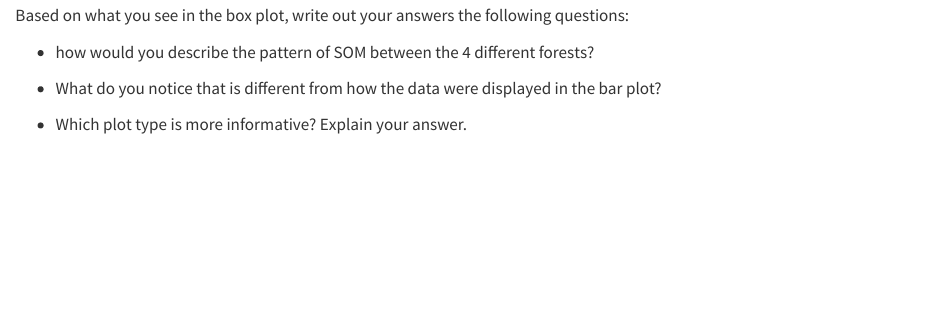
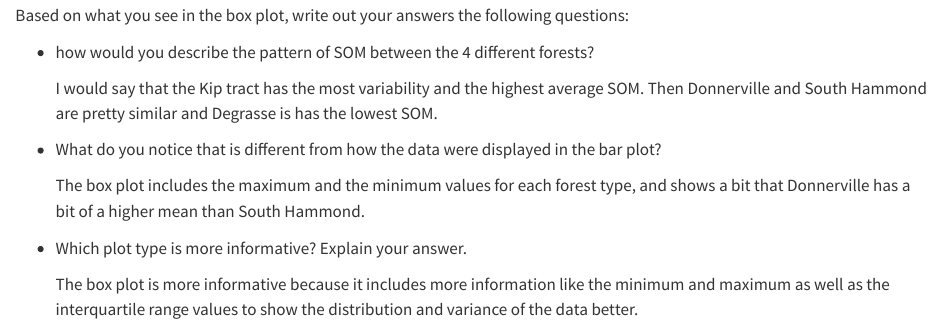
Before and after one commit to klgard/Gardner-Biostats-HW, a Quarto document (code/Homework-20.qmd): the page in a window 1100 px wide, from 3160 px down. Rendered offline with R 4.5, knitr and Pandoc in place of Quarto, with nearby package versions.

Commit message:
HW 20 commit take 2

```diff
--- a/code/Homework-20.qmd
+++ b/code/Homework-20.qmd
@@ -71,6 +71,12 @@ Based on what you see in the box plot, write out your answers the following ques
 
 -   how would you describe the pattern of SOM between the 4 different forests?
 
+    I would say that the Kip tract has the most variability and the highest average SOM. Then Donnerville and South Hammond are pretty similar and Degrasse is has the lowest SOM.
+
 -   What do you notice that is different from how the data were displayed in the bar plot?
 
+    The box plot includes the maximum and the minimum values for each forest type, and shows a bit that Donnerville has a bit of a higher mean than South Hammond.
+
 -   Which plot type is more informative? Explain your answer.
+
+    The box plot is more informative because it includes more information like the minimum and maximum as well as the interquartile range values to show the distribution and variance of the data better.
```
